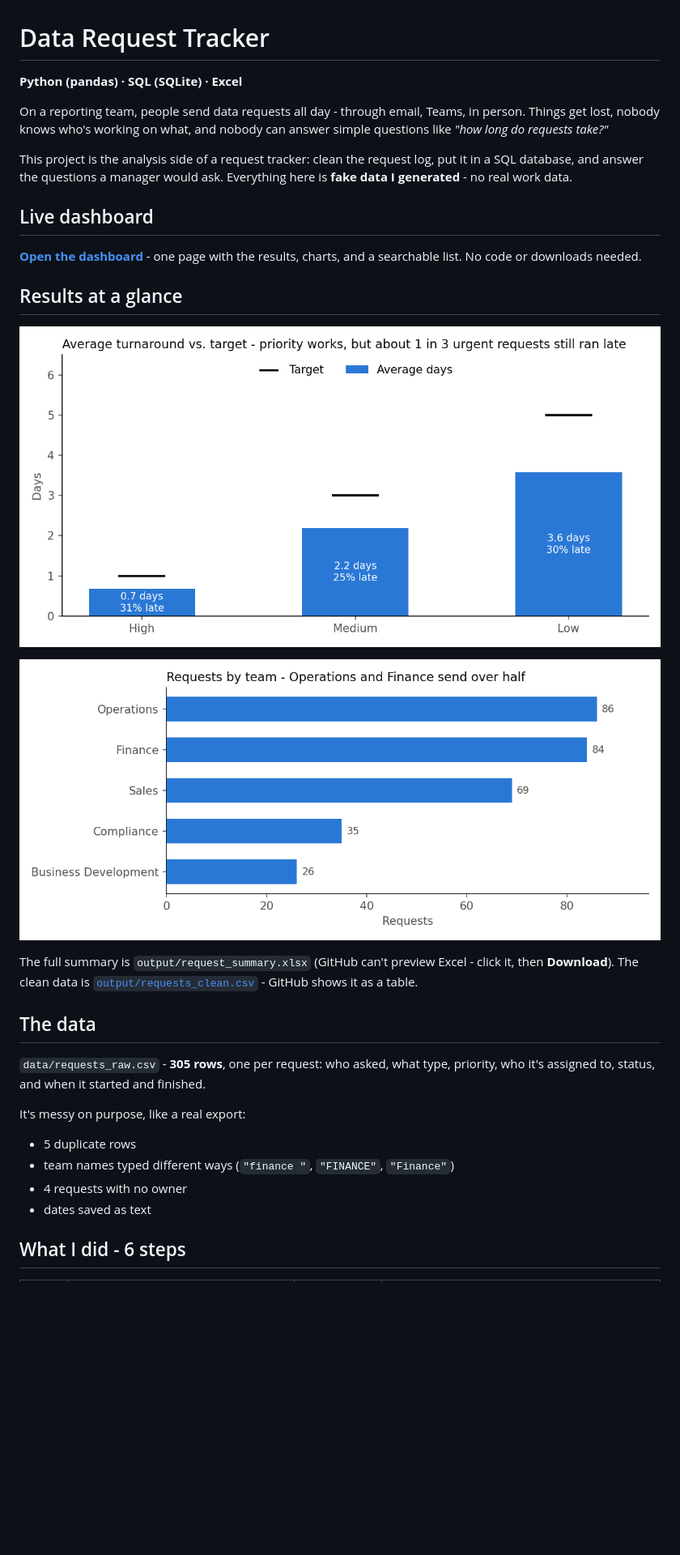
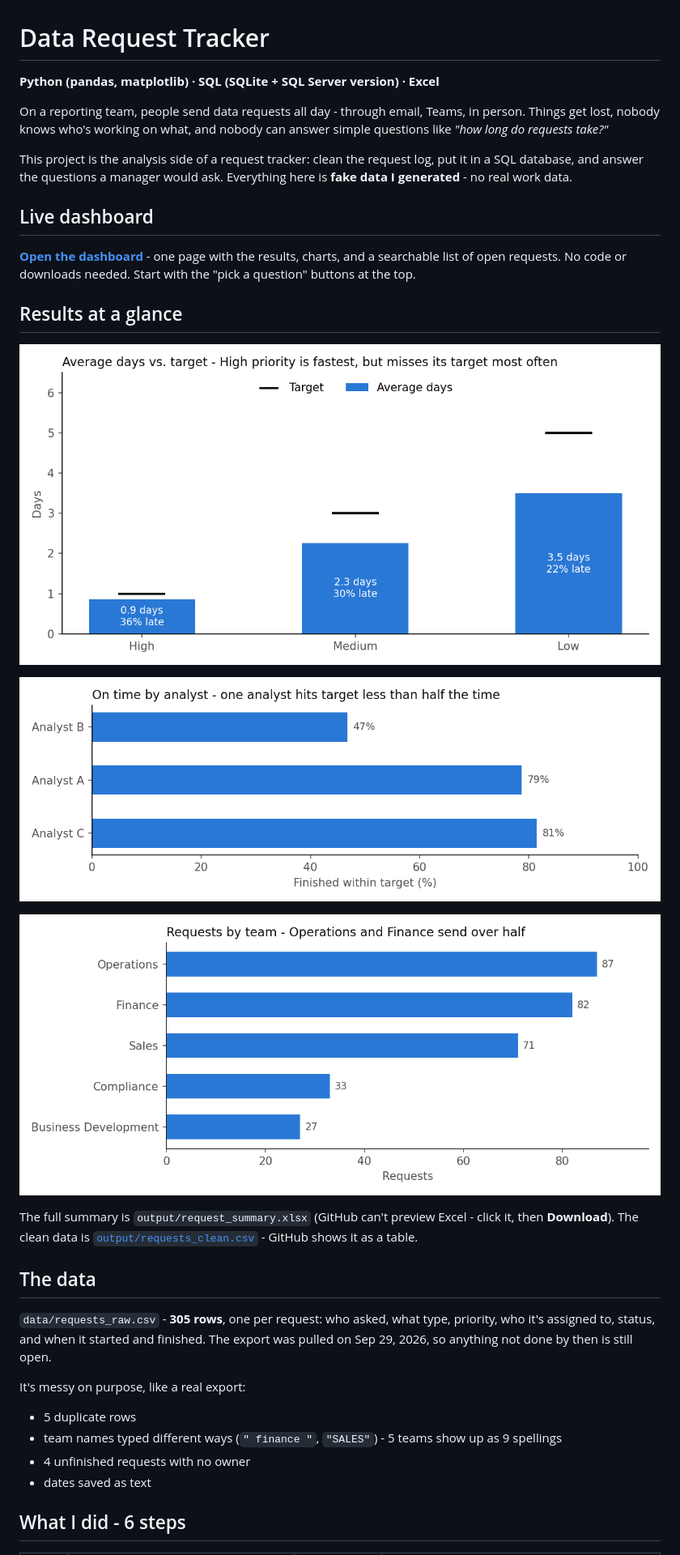
Before and after one commit to Bunmii234/data-request-tracker, a Markdown page: README.md, the part around one of its changes. Shown at 81% size. Drawn GitHub-style; pictures changed too: images/on_time_by_analyst.png (added), images/requests_by_team.png, images/turnaround_vs_target.png; blank space fills up the shorter version.

Commit message:
Realistic statuses, on-time by analyst and team, SQL Server, run_all

```diff
--- a/README.md
+++ b/README.md
@@ -1,6 +1,6 @@
 # Data Request Tracker
 
-**Python (pandas) · SQL (SQLite) · Excel**
+**Python (pandas, matplotlib) · SQL (SQLite + SQL Server version) · Excel**
 
 On a reporting team, people send data requests all day - through email, Teams, in person. Things get lost, nobody knows who's working on what, and nobody can answer simple questions like *"how long do requests take?"*
 
@@ -8,11 +8,13 @@ This project is the analysis side of a request tracker: clean the request log, p
 
 ## Live dashboard
 
-**[Open the dashboard](https://bunmii234.github.io/data-request-tracker/)** - one page with the results, charts, and a searchable list. No code or downloads needed.
+**[Open the dashboard](https://bunmii234.github.io/data-request-tracker/)** - one page with the results, charts, and a searchable list of open requests. No code or downloads needed. Start with the "pick a question" buttons at the top.
 
 ## Results at a glance
 
 ![Average turnaround vs. target](images/turnaround_vs_target.png)
+
+![On time by analyst](images/on_time_by_analyst.png)
 
 ![Requests by team](images/requests_by_team.png)
 
@@ -20,12 +22,12 @@ The full summary is `output/request_summary.xlsx` (GitHub can't preview Excel -
 
 ## The data
 
-`data/requests_raw.csv` - **305 rows**, one per request: who asked, what type, priority, who it's assigned to, status, and when it started and finished.
+`data/requests_raw.csv` - **305 rows**, one per request: who asked, what type, priority, who it's assigned to, status, and when it started and finished. The export was pulled on Sep 29, 2026, so anything not done by then is still open.
 
 It's messy on purpose, like a real export:
 - 5 duplicate rows
-- team names typed different ways (`"finance "`, `"FINANCE"`, `"Finance"`)
-- 4 requests with no owner
+- team names typed different ways (`" finance "`, `"SALES"`) - 5 teams show up as 9 spellings
+- 4 unfinished requests with no owner
 - dates saved as text
 
 ## What I did - 6 steps
```
Also changed, not shown: other parts of README.md (+28 -17 lines), docs/m365_design.md (+18 -3 lines), 12 other files.
